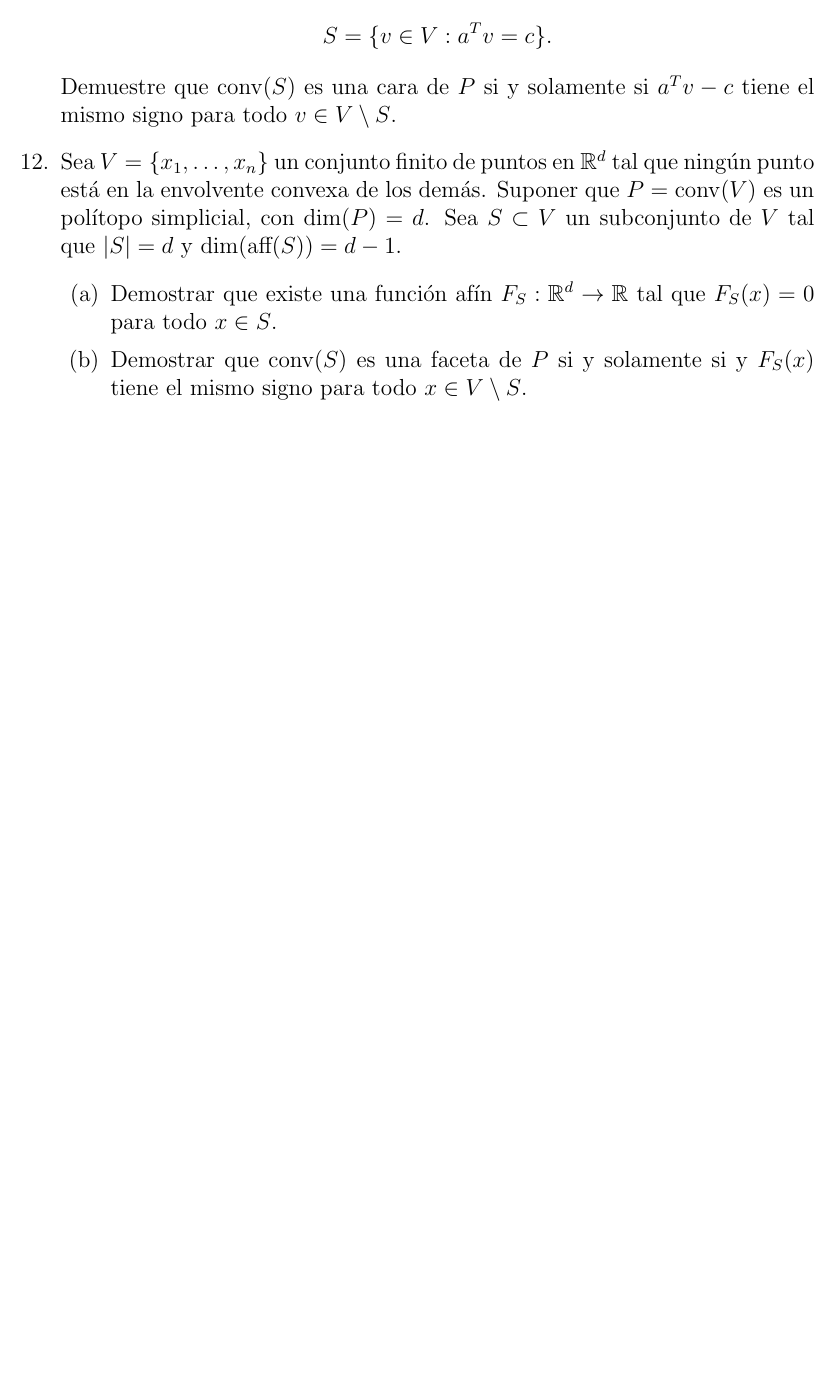
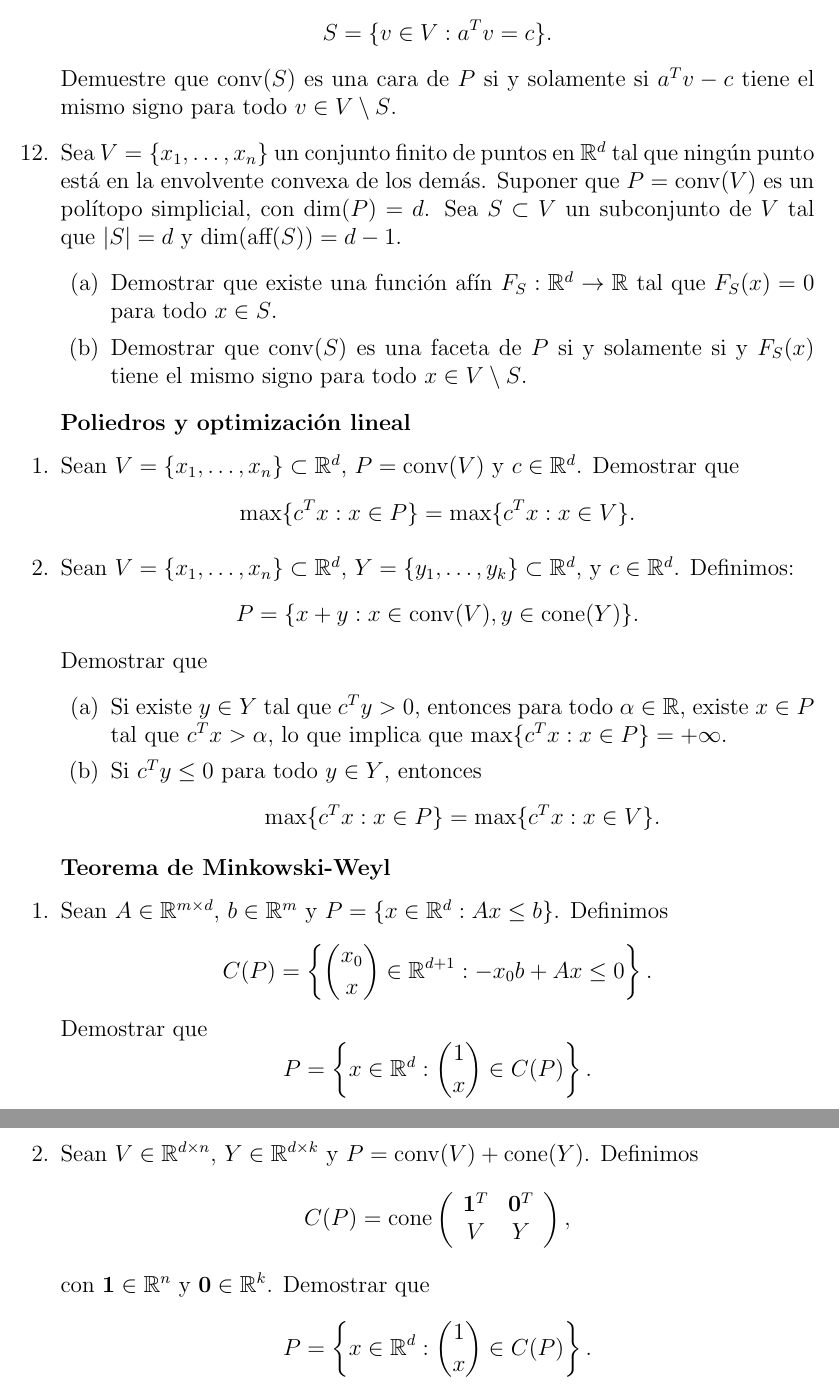
Before and after one commit to LuisMiguelT/GeometriaComputacional, a LaTeX document (ejercicios/ejercicios_guiados.tex): part of page 6 of 6 before the commit and two parts of pages 6 and 7 of 7 after it, the two joined at a grey line, cut so that both start at the same text, the shorter picture padded with empty space. Compiled offline with pdfLaTeX.

Commit message:
act ejercicios guiados 03/06

```diff
--- a/ejercicios/ejercicios_guiados.tex
+++ b/ejercicios/ejercicios_guiados.tex
@@ -288,6 +288,51 @@ Demuestre que $\conv{S}$ es una cara de $P$ si y solamente si $a^T v - c$ tiene
 \end{exerciselist}
 \end{exerciselist}
 
+\noindent\textbf{Poliedros y optimización lineal}
+\begin{exerciselist}
+\item Sean $V= \{ x_1, \ldots, x_n \} \subset \mathbb{R}^d$, $P=\conv{V}$ y $c \in \mathbb{R}^d$. Demostrar que
+$$
+\max \{ c^T x : x \in P \} = \max \{ c^T x : x \in V \}.
+$$
+\item Sean $V= \{ x_1, \ldots, x_n \} \subset \mathbb{R}^d$, $Y= \{ y_1, \ldots, y_k \} \subset \mathbb{R}^d$, y $c \in \mathbb{R}^d$. Definimos:
+$$
+P = \{ x + y : x \in \conv{V}, y \in \cone{Y} \}.
+$$
+Demostrar que
+\begin{exerciselist}
+\item Si existe $y \in Y$ tal que $c^T y > 0$, entonces para todo $\alpha \in \mathbb{R}$, existe $x \in P$ tal que $c^T x > \alpha$, lo que implica que $\max \{ c^T x : x \in P \} = +\infty$.
+\item Si $c^T y \leq 0$ para todo $y \in Y$, entonces
+$$
+\max \{ c^T x : x \in P \} = \max \{ c^T x : x \in V\}.
+$$
+\end{exerciselist}
+\end{exerciselist}
+
+\noindent\textbf{Teorema de Minkowski-Weyl}
+\begin{exerciselist}
+    \item Sean $A \in \mathbb{R}^{m \times d}$, $b \in \mathbb{R}^m$ y $P = \{ x \in \mathbb{R}^d : Ax \leq b \}$. Definimos
+    \[
+    C(P) = \left\{ {x_0 \choose x} \in \mathbb{R}^{d+1} : -x_0 b + A x \leq 0 \right\}.
+    \]
+    Demostrar que
+    $$
+    P = \left\{ x \in \mathbb{R}^d : {1 \choose x} \in C(P) \right\}.
+    $$
+    \item Sean $V \in \mathbb{R}^{d \times n}$, $Y \in \mathbb{R}^{d \times k}$ y $P = \conv{V} + \cone{Y}$. Definimos
+    \[
+    C(P) = \textrm{cone}\left(\begin{array}{cc}
+        \mathbf{1}^T & \mathbf{0}^T\\
+        V & Y
+    \end{array}\right),
+    \]
+    con $\mathbf{1} \in \mathbb{R}^n$ y $\mathbf{0} \in \mathbb{R}^k$. Demostrar que
+    $$
+    P = \left\{ x \in \mathbb{R}^d : {1 \choose x} \in C(P) \right\}.
+    $$
+\end{exerciselist}
+
+
+
 
 
 \end{document}
```
Also changed, not shown: ejercicios/ejercicios_guiados.pdf.
